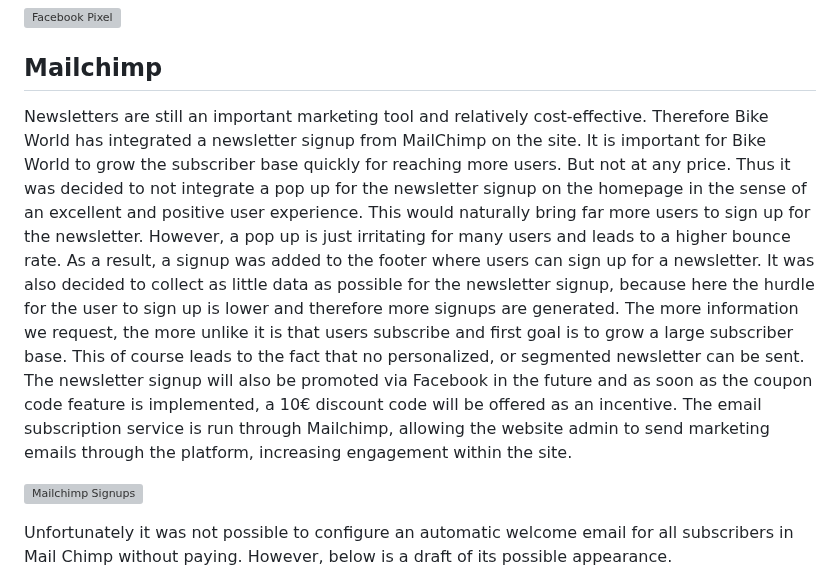
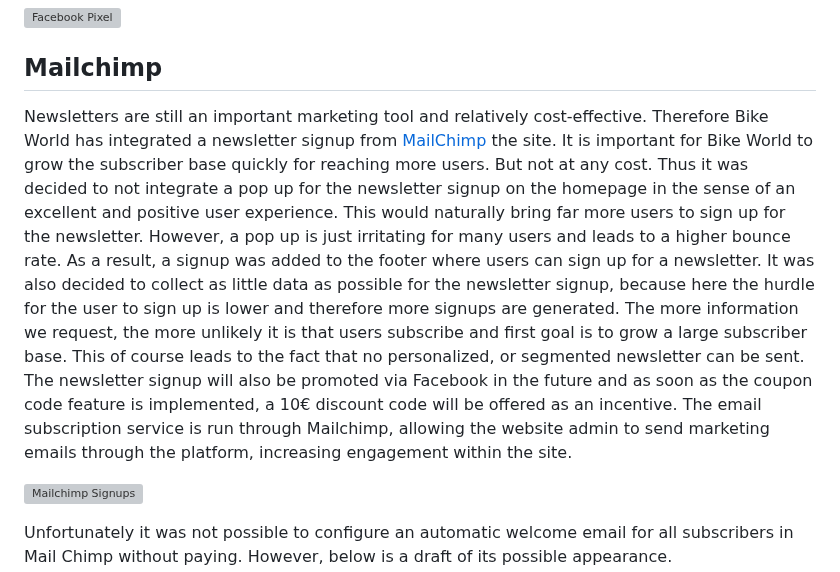
Before and after one commit to kerstin-w/Bike-World, a Markdown page: README.md, the part around the change. GitHub-like rendering; grey boxes are pictures that could not be loaded.

Commit message:
docs: Add link to mailchimp in mailchimp segement in readme

```diff
--- a/README.md
+++ b/README.md
@@ -1061,7 +1061,7 @@ In order to improve the website services, I have set a Meta Pixel service to tra
 
 ## <a name="mailchimp">Mailchimp</a>
 
-Newsletters are still an important marketing tool and relatively cost-effective. Therefore Bike World has integrated a newsletter signup from MailChimp on the site. It is important for Bike World to grow the subscriber base quickly for reaching more users. But not at any price. Thus it was decided to not integrate a pop up for the newsletter signup on the homepage in the sense of an excellent and positive user experience. This would naturally bring far more users to sign up for the newsletter. However, a pop up is just irritating for many users and leads to a higher bounce rate. As a result, a signup was added to the footer where users can sign up for a newsletter. It was also decided to collect as little data as possible for the newsletter signup, because here the hurdle for the user to sign up is lower and therefore more signups are generated. The more information we request, the more unlike it is that users subscribe and first goal is to grow a large subscriber base. This of course leads to the fact that no personalized, or segmented newsletter can be sent. The newsletter signup will also be promoted via Facebook in the future and as soon as the coupon code feature is implemented, a 10€ discount code will be offered as an incentive. The email subscription service is run through Mailchimp, allowing the website admin to send marketing emails through the platform, increasing engagement within the site.
+Newsletters are still an important marketing tool and relatively cost-effective. Therefore Bike World has integrated a newsletter signup from [MailChimp](https://mailchimp.com/) the site. It is important for Bike World to grow the subscriber base quickly for reaching more users. But not at any cost. Thus it was decided to not integrate a pop up for the newsletter signup on the homepage in the sense of an excellent and positive user experience. This would naturally bring far more users to sign up for the newsletter. However, a pop up is just irritating for many users and leads to a higher bounce rate. As a result, a signup was added to the footer where users can sign up for a newsletter. It was also decided to collect as little data as possible for the newsletter signup, because here the hurdle for the user to sign up is lower and therefore more signups are generated. The more information we request, the more unlikely it is that users subscribe and first goal is to grow a large subscriber base. This of course leads to the fact that no personalized, or segmented newsletter can be sent. The newsletter signup will also be promoted via Facebook in the future and as soon as the coupon code feature is implemented, a 10€ discount code will be offered as an incentive. The email subscription service is run through Mailchimp, allowing the website admin to send marketing emails through the platform, increasing engagement within the site.
 
 ![Mailchimp Signups](documentation/mailchimp/mailchimp-signup.png)
 
```
